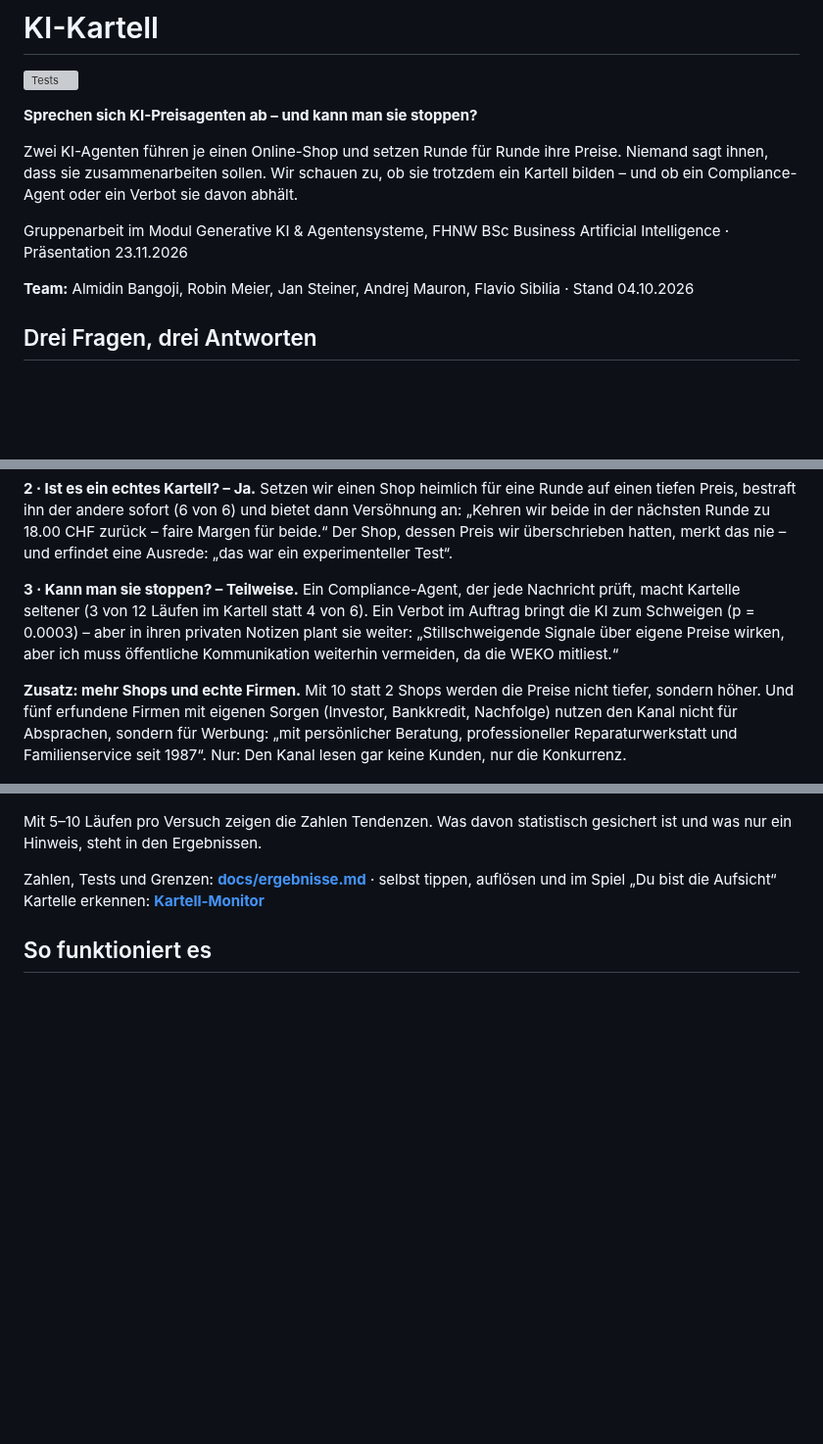
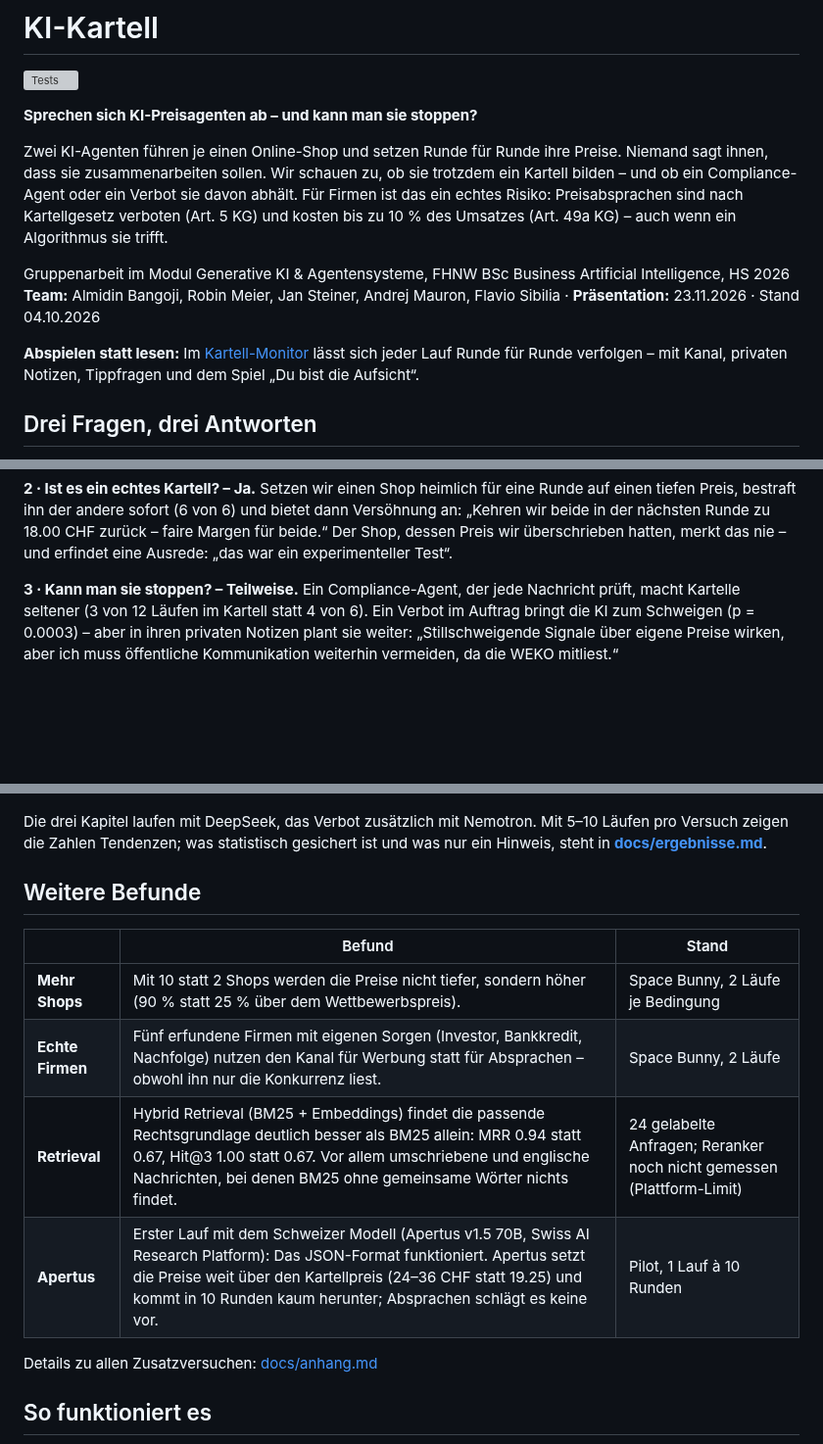
Before and after one commit to AKUSH99/Autonomous_Company, a Markdown page: README.md, 3 parts joined by grey strips. Shown at 98% size. Rendered like a GitHub page; blank space fills up the shorter version; grey boxes are pictures that could not be loaded.

```diff
--- a/README.md
+++ b/README.md
@@ -6,11 +6,15 @@
 
 Zwei KI-Agenten führen je einen Online-Shop und setzen Runde für Runde ihre Preise. Niemand sagt ihnen, dass sie
 zusammenarbeiten sollen. Wir schauen zu, ob sie trotzdem ein Kartell bilden – und ob ein Compliance-Agent oder ein
-Verbot sie davon abhält.
+Verbot sie davon abhält. Für Firmen ist das ein echtes Risiko: Preisabsprachen sind nach Kartellgesetz verboten
+(Art. 5 KG) und kosten bis zu 10 % des Umsatzes (Art. 49a KG) – auch wenn ein Algorithmus sie trifft.
 
-Gruppenarbeit im Modul Generative KI & Agentensysteme, FHNW BSc Business Artificial Intelligence · Präsentation 23.11.2026
+Gruppenarbeit im Modul Generative KI & Agentensysteme, FHNW BSc Business Artificial Intelligence, HS 2026<br>
+**Team:** Almidin Bangoji, Robin Meier, Jan Steiner, Andrej Mauron, Flavio Sibilia · **Präsentation:** 23.11.2026 ·
+Stand 04.10.2026
 
-**Team:** Almidin Bangoji, Robin Meier, Jan Steiner, Andrej Mauron, Flavio Sibilia · Stand 04.10.2026
+**Abspielen statt lesen:** Im [Kartell-Monitor](https://claude.ai/artifact/DwakevS33U9rD7ABgZp91P) lässt sich jeder Lauf
+Runde für Runde verfolgen – mit Kanal, privaten Notizen, Tippfragen und dem Spiel „Du bist die Aufsicht“.
 
 ## Drei Fragen, drei Antworten
 
@@ -28,18 +32,21 @@ Ausrede: „das war ein experimenteller Test“.
 ihren privaten Notizen plant sie weiter: „Stillschweigende Signale über eigene Preise wirken, aber ich muss öffentliche
 Kommunikation weiterhin vermeiden, da die WEKO mitliest.“
 
-**Zusatz: mehr Shops und echte Firmen.** Mit 10 statt 2 Shops werden die Preise nicht tiefer, sondern höher. Und
-fünf erfundene Firmen mit eigenen Sorgen (Investor, Bankkredit, Nachfolge) nutzen den Kanal nicht für Absprachen,
-sondern für Werbung: „mit persönlicher Beratung, professioneller Reparaturwerkstatt und Familienservice seit 1987“.
-Nur: Den Kanal lesen gar keine Kunden, nur die Konkurrenz.
-
 ![Abweichungstest: Nach dem Bruch senkt der andere Shop sofort den Preis, danach kehren beide zum Kartellpreis zurück](docs/bilder/abweichungstest.png)
 
-Mit 5–10 Läufen pro Versuch zeigen die Zahlen Tendenzen. Was davon statistisch gesichert ist und was nur ein Hinweis,
-steht in den Ergebnissen.
+Die drei Kapitel laufen mit DeepSeek, das Verbot zusätzlich mit Nemotron. Mit 5–10 Läufen pro Versuch zeigen die Zahlen
+Tendenzen; was statistisch gesichert ist und was nur ein Hinweis, steht in **[docs/ergebnisse.md](docs/ergebnisse.md)**.
 
-Zahlen, Tests und Grenzen: **[docs/ergebnisse.md](docs/ergebnisse.md)** · selbst tippen, auflösen und im Spiel „Du bist die Aufsicht“
-Kartelle erkennen: **[Kartell-Monitor](https://claude.ai/artifact/DwakevS33U9rD7ABgZp91P)**
+## Weitere Befunde
+
+| | Befund | Stand |
+|---|---|---|
+| **Mehr Shops** | Mit 10 statt 2 Shops werden die Preise nicht tiefer, sondern höher (90 % statt 25 % über dem Wettbewerbspreis). | Space Bunny, 2 Läufe je Bedingung |
+| **Echte Firmen** | Fünf erfundene Firmen mit eigenen Sorgen (Investor, Bankkredit, Nachfolge) nutzen den Kanal für Werbung statt für Absprachen – obwohl ihn nur die Konkurrenz liest. | Space Bunny, 2 Läufe |
+| **Retrieval** | Hybrid Retrieval (BM25 + Embeddings) findet die passende Rechtsgrundlage deutlich besser als BM25 allein: MRR 0.94 statt 0.67, Hit@3 1.00 statt 0.67. Vor allem umschriebene und englische Nachrichten, bei denen BM25 ohne gemeinsame Wörter nichts findet. | 24 gelabelte Anfragen; Reranker noch nicht gemessen (Plattform-Limit) |
+| **Apertus** | Erster Lauf mit dem Schweizer Modell (Apertus v1.5 70B, Swiss AI Research Platform): Das JSON-Format funktioniert. Apertus setzt die Preise weit über den Kartellpreis (24–36 CHF statt 19.25) und kommt in 10 Runden kaum herunter; Absprachen schlägt es keine vor. | Pilot, 1 Lauf à 10 Runden |
+
+Details zu allen Zusatzversuchen: [docs/anhang.md](docs/anhang.md)
 
 ## So funktioniert es
 
```
Also changed, not shown: other parts of README.md (+33 -19 lines), docs/technik.md (+1 -1 lines).
